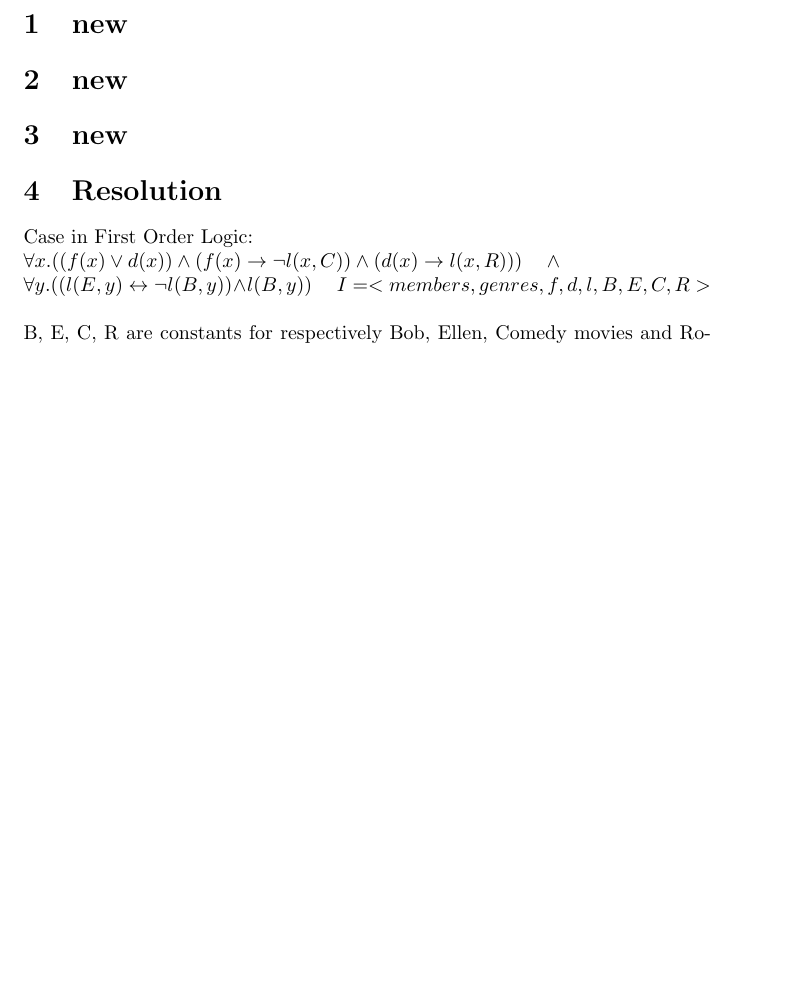
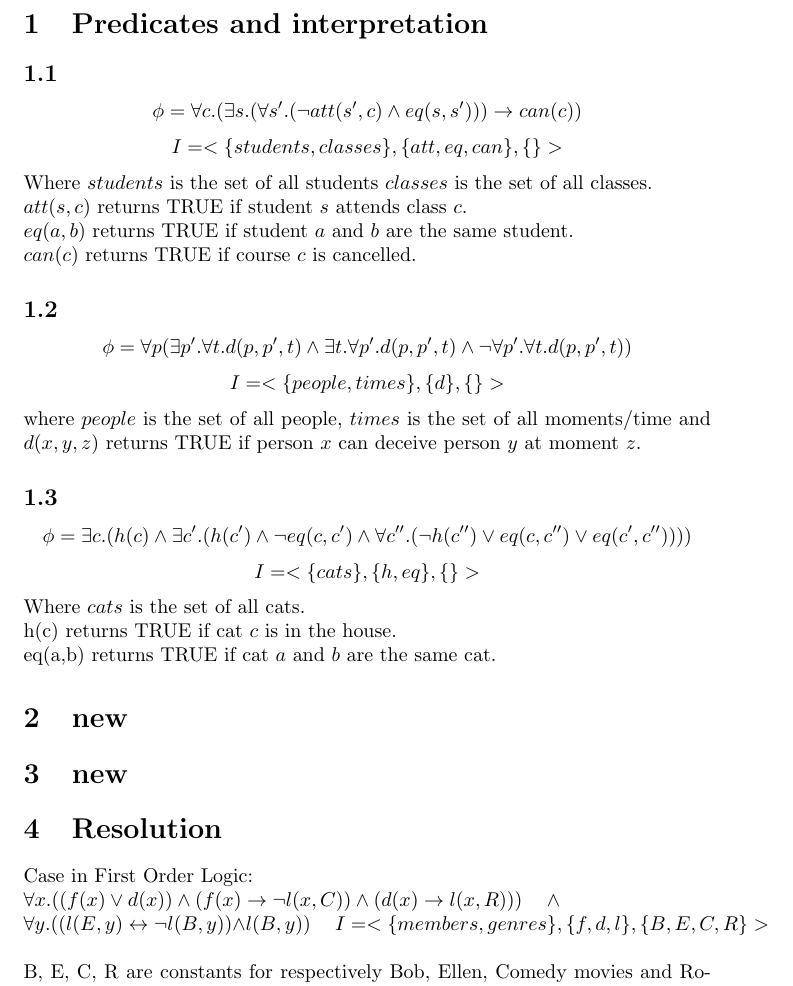
Before and after one commit to dijkpah/advanced_logic, a LaTeX problem sheet (Exercise 2/report.tex): part of page 1 of 2 before the commit and part of page 1 of 3 after it, cut at the place of the change, the shorter picture padded with empty space. Compiled offline with pdfLaTeX.

Commit message:
assignment 1 done

```diff
--- a/Exercise 2/report.tex
+++ b/Exercise 2/report.tex
@@ -29,7 +29,30 @@
 }
 \begin{document}
 
-\section{new}
+\section{Predicates and interpretation}
+\subsection{}
+$$
+\phi = \forall c.(\exists s.(\forall s'.(\neg att(s',c)\wedge eq(s,s')))\rightarrow can(c))
+$$
+$$I = <\{students, classes\},\{att, eq, can\}, \{\}>$$
+Where $students$ is the set of all students $classes$ is the set of all classes.\\
+$att(s,c)$ returns TRUE if student $s$ attends class $c$.\\
+$eq(a,b)$ returns TRUE if student $a$ and $b$ are the same student.\\
+$can(c)$ returns TRUE if course $c$ is cancelled.
+\subsection{}
+$$\phi = \forall p(\exists p'.\forall t.d(p,p',t) \wedge \exists t.\forall p'.d(p,p',t) \wedge \neg\forall p'.\forall t.d(p,p',t))$$
+$$I = <\{people, times\}, \{d\}, \{\}>$$
+where $people$ is the set of all people, $times$ is the set of all moments/time and $d(x,y,z)$ returns TRUE if person $x$ can deceive person $y$ at moment $z$.
+\subsection{}
+$$
+\phi = \exists c.(h(c)\wedge \exists c'.(h(c') \wedge \neg eq(c,c')\wedge \forall c''.(\neg h(c'')\vee eq(c,c'')\vee eq(c',c''))))
+$$
+$$
+I = <\{cats\},\{h, eq\}, \{\}>
+$$
+Where $cats$ is the set of all cats.\\
+h(c) returns TRUE if cat $c$ is in the house.\\
+eq(a,b) returns TRUE if cat $a$ and $b$ are the same cat.
 \section{new}
 \section{new}
 \section{Resolution}
@@ -40,7 +63,7 @@ $
 \forall x.((f(x)\vee d(x))\wedge (f(x) \rightarrow \neg l(x,C))\wedge (d(x)\rightarrow l(x,R))) \hspace{10pt}\wedge \\
 \forall y.((l(E,y) \leftrightarrow\neg l(B,y)) \wedge l(B,y)) \hspace{10pt}
 $
-$I = <{members, genres},{f,d,l},{B,E,C,R}>$ \\ \\
+$I = <\{members, genres\},\{f,d,l\},\{B,E,C,R\}>$ \\ \\
 B, E, C, R are constants for respectively Bob, Ellen, Comedy movies and Romance movies. \\
 f(x) returns TRUE if (and only if) x is a fighter.\\
 d(x) returns TRUE if (and only if)x is a dancer.\\
```
